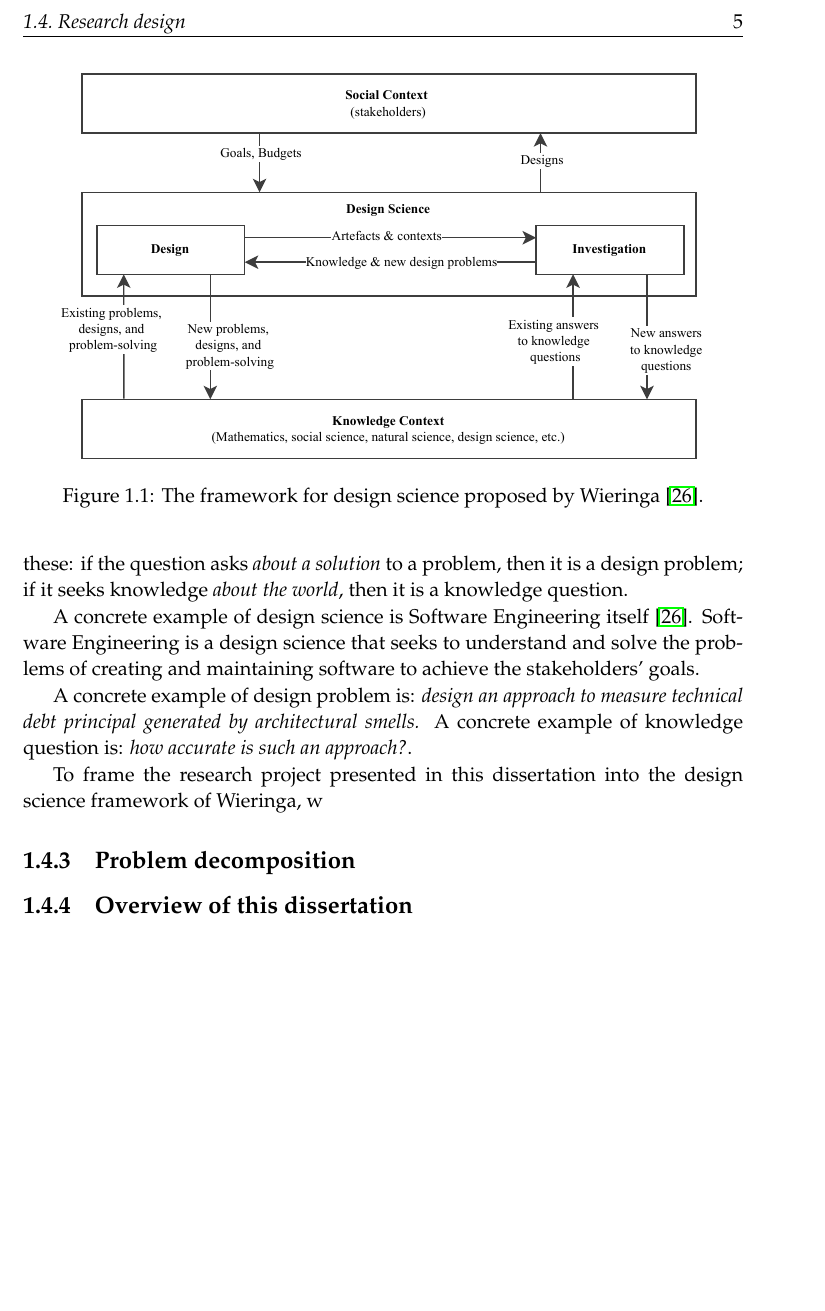
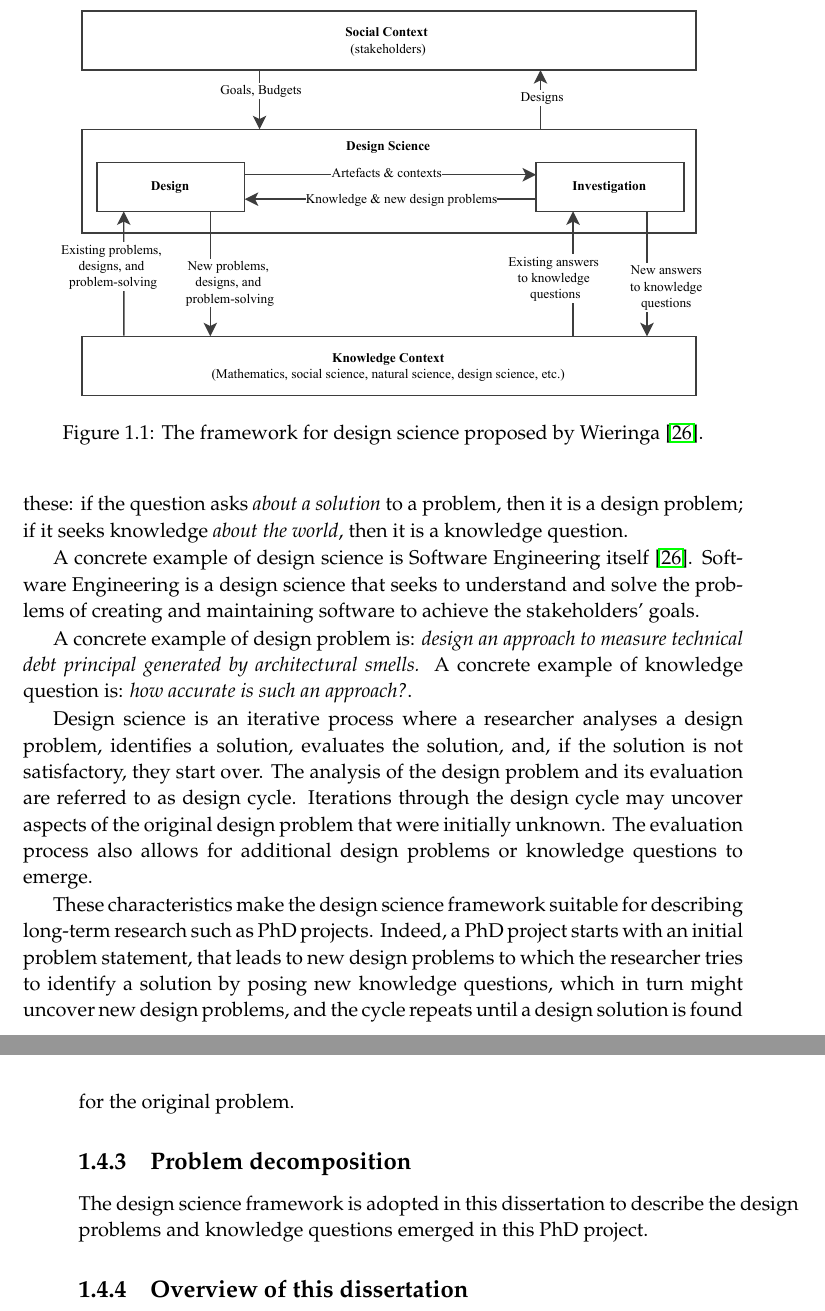
Before and after one commit to darius-sas/phd-dissertation, a LaTeX thesis (thesis.tex, which reads c1-intro.tex): part of page 22 of 28 before the commit and two parts of pages 22 and 23 of 30 after it, the two joined at a grey line, cut at the place of the change, the shorter picture padded with empty space. Compiled offline with pdfLaTeX.

Commit message:
Finished section on design science

```diff
--- a/c1-intro.tex
+++ b/c1-intro.tex
@@ -102,12 +102,21 @@ A concrete example of knowledge question is: \emph{how accurate is such an appro
     \caption{The framework for design science proposed by Wieringa \cite{Wieringa2014}.}\label{fig:design-science}
 \end{figure}
 
-To frame the research project presented in this dissertation into the design science framework of Wieringa, w
+Design science is an iterative process where a researcher analyses a design problem, identifies a solution, evaluates the solution, and, if the solution is not satisfactory, they start over.
+The analysis of the design problem and its evaluation are referred to as design cycle.
+Iterations through the design cycle may uncover aspects of the original design problem that were initially unknown.
+The evaluation process also allows for additional design problems or knowledge questions to emerge.
+
+These characteristics make the design science framework suitable for describing long-term research such as PhD projects.
+Indeed, a PhD project starts with an initial problem statement, that leads to new design problems to which the researcher tries to identify a solution by posing new knowledge questions, which in turn might uncover new design problems, and the cycle repeats until a design solution is found for the original problem.
 
 \subsection{Problem decomposition}
+The design science framework is adopted in this dissertation to describe the design problems and knowledge questions emerged in this PhD project.
+
 \begin{figure}
     \centering
     \includegraphics[width=\textwidth]{c1/problem-decomposition.pdf}
     \caption{A caption}\label{fig:problem-decomposition}
 \end{figure}
+
 \subsection{Overview of this dissertation}
```
